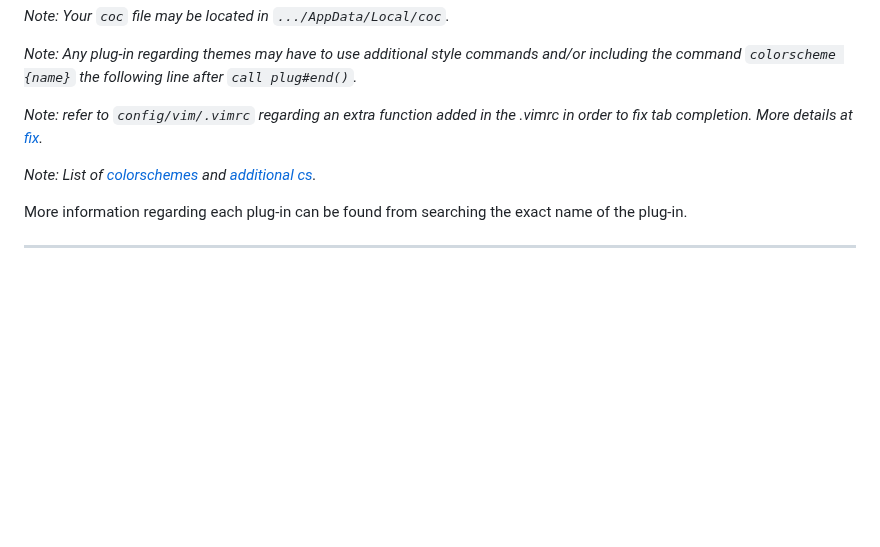
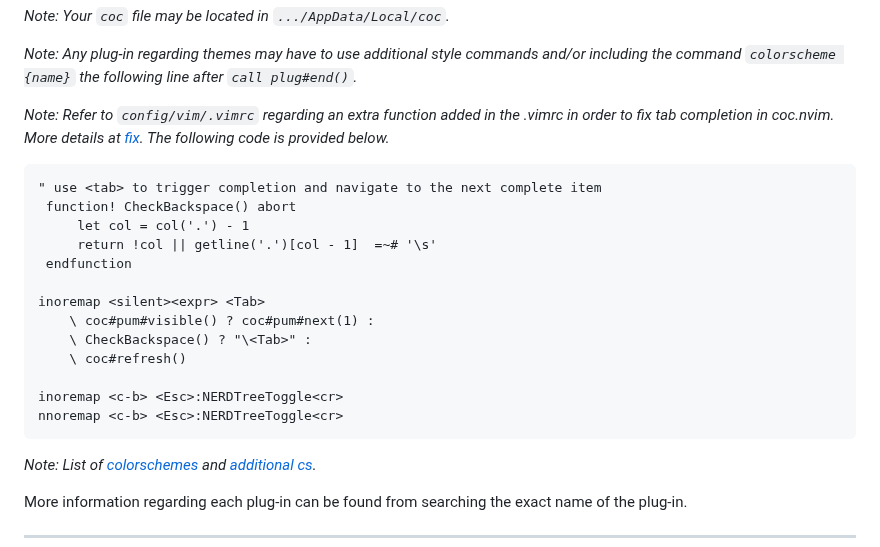
Before and after one commit to MIKNSJ/config, a Markdown page: vim/vimrc_setup_docs.md, the part around the change. Drawn GitHub-style; blank space fills up the shorter version.

````diff
--- a/vim/vimrc_setup_docs.md
+++ b/vim/vimrc_setup_docs.md
@@ -45,7 +45,23 @@
 
 *Note: Any plug-in regarding themes may have to use additional style commands and/or including the command ```colorscheme {name}``` the following line after ```call plug#end()```.*
 
-*Note: refer to ```config/vim/.vimrc``` regarding an extra function added in the .vimrc in order to fix tab completion. More details at [fix](https://github.com/neoclide/coc.nvim/wiki/Completion-with-sources#use-tab-or-custom-key-for-trigger-completion).*
+*Note: Refer to ```config/vim/.vimrc``` regarding an extra function added in the .vimrc in order to fix tab completion in coc.nvim. More details at [fix](https://github.com/neoclide/coc.nvim/wiki/Completion-with-sources#use-tab-or-custom-key-for-trigger-completion). The following code is provided below.*
+
+```
+" use <tab> to trigger completion and navigate to the next complete item
+ function! CheckBackspace() abort
+     let col = col('.') - 1
+     return !col || getline('.')[col - 1]  =~# '\s'
+ endfunction
+
+inoremap <silent><expr> <Tab>
+    \ coc#pum#visible() ? coc#pum#next(1) :
+    \ CheckBackspace() ? "\<Tab>" :
+    \ coc#refresh()
+
+inoremap <c-b> <Esc>:NERDTreeToggle<cr>
+nnoremap <c-b> <Esc>:NERDTreeToggle<cr>
+```
 
 *Note: List of [colorschemes](https://vimcolorschemes.com/) and [additional cs](https://github.com/rafi/awesome-vim-colorschemes).*
 
````
